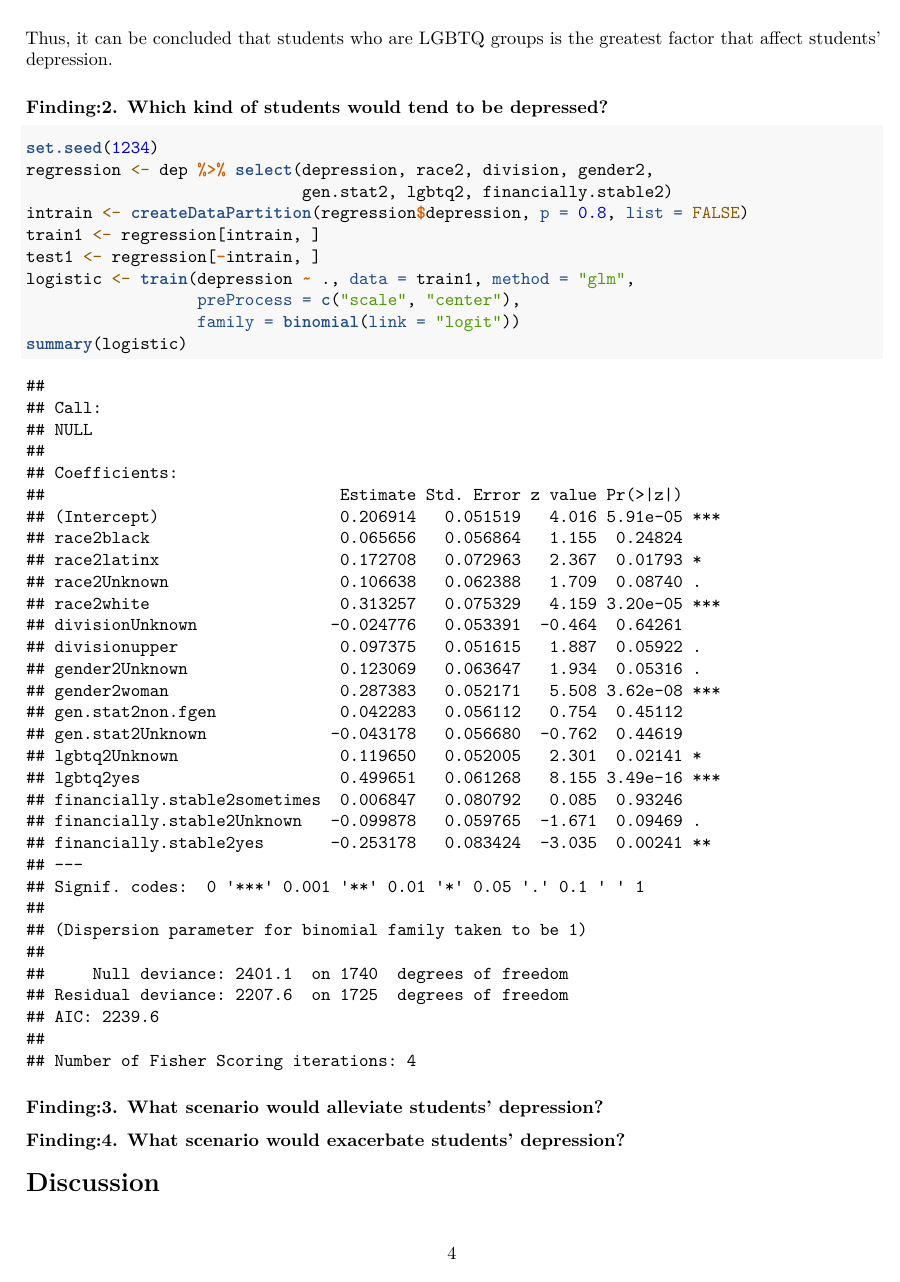
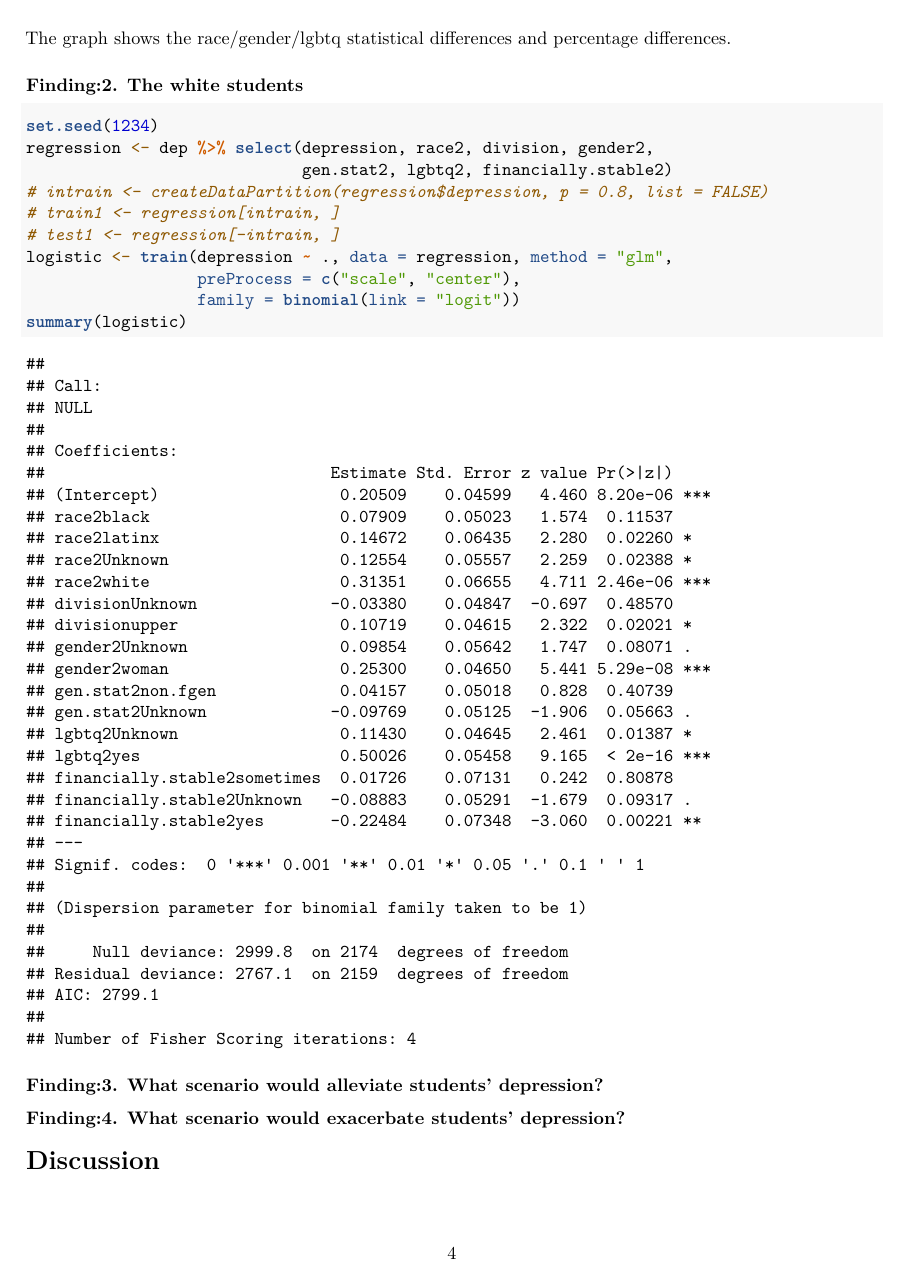
Before and after one commit to Mushaddict/HUDM4122_R_HW, an R Markdown document (Final Project/Final_Paper.Rmd): page 4 of 4. Rendered offline with R 4.5, knitr and Pandoc, then LaTeX, with nearby package versions.

Commit message:
Update Final_Paper.Rmd

````diff
--- a/Final Project/Final_Paper.Rmd
+++ b/Final Project/Final_Paper.Rmd
@@ -94,18 +94,18 @@ For GPA, it shows that students who are in depression seem to have a lower GPA t
 
 Based on the graph of different categorical variable, it shows that the asian student seems to have less depression than other races (57.94%), students who have confusion about their gender identities seem to be easier in depression (73.08%), and students who are LGBTQ groups tend to be easier in depression (79.78%).
 
-Thus, it can be concluded that students who are LGBTQ groups is the greatest factor that affect students' depression.
+The graph shows the race/gender/lgbtq statistical differences and percentage differences.
 
 
-### Finding:2. Which kind of students would tend to be depressed?
+### Finding:2. The white students
 ```{r}
 set.seed(1234)
 regression <- dep %>% select(depression, race2, division, gender2,
                              gen.stat2, lgbtq2, financially.stable2)
-intrain <- createDataPartition(regression$depression, p = 0.8, list = FALSE)
-train1 <- regression[intrain, ]
-test1 <- regression[-intrain, ]
-logistic <- train(depression ~ ., data = train1, method = "glm",
+# intrain <- createDataPartition(regression$depression, p = 0.8, list = FALSE)
+# train1 <- regression[intrain, ]
+# test1 <- regression[-intrain, ]
+logistic <- train(depression ~ ., data = regression, method = "glm",
                   preProcess = c("scale", "center"),
                   family = binomial(link = "logit"))
 summary(logistic)
````
Also changed, not shown: Final Project/Final_Paper.Rmd (2 more changed lines).
